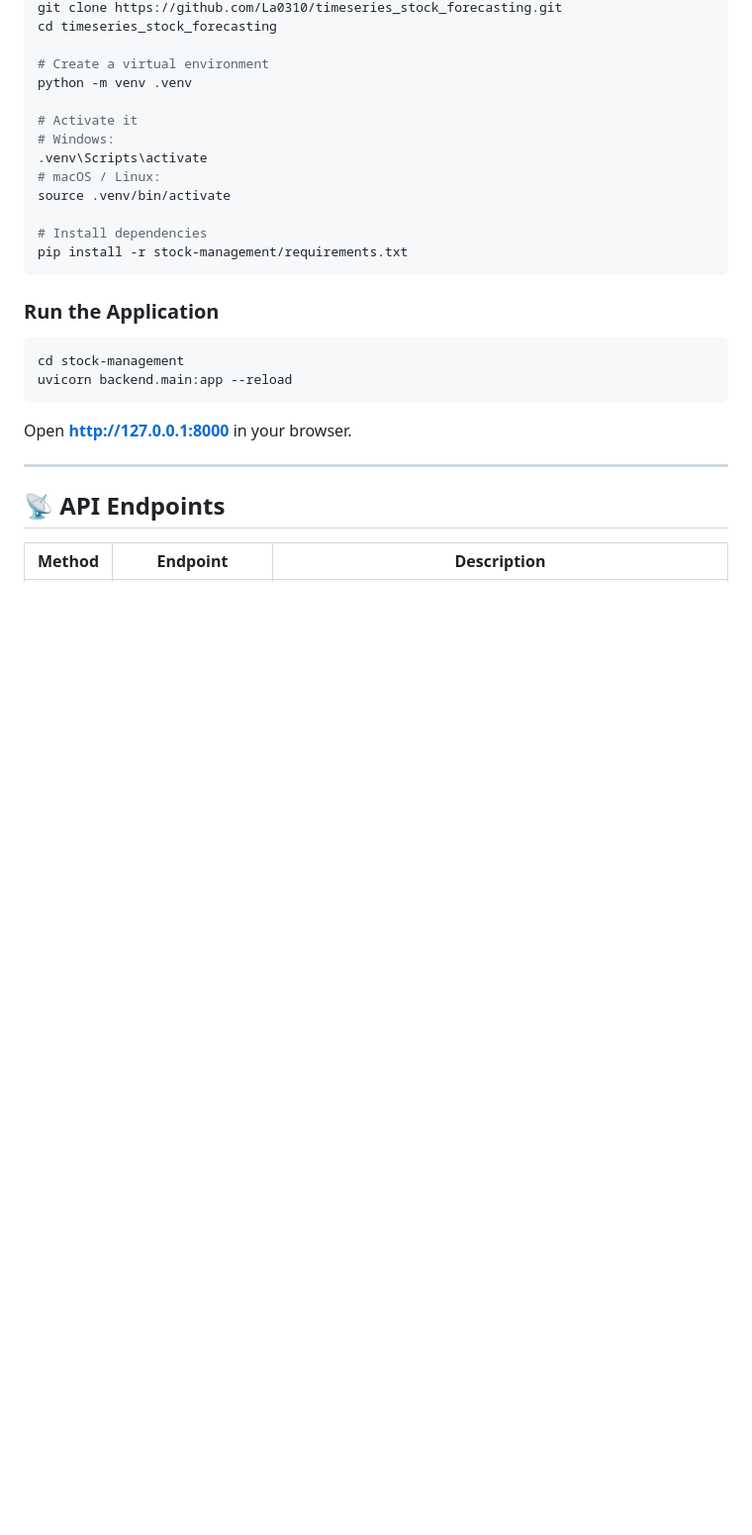
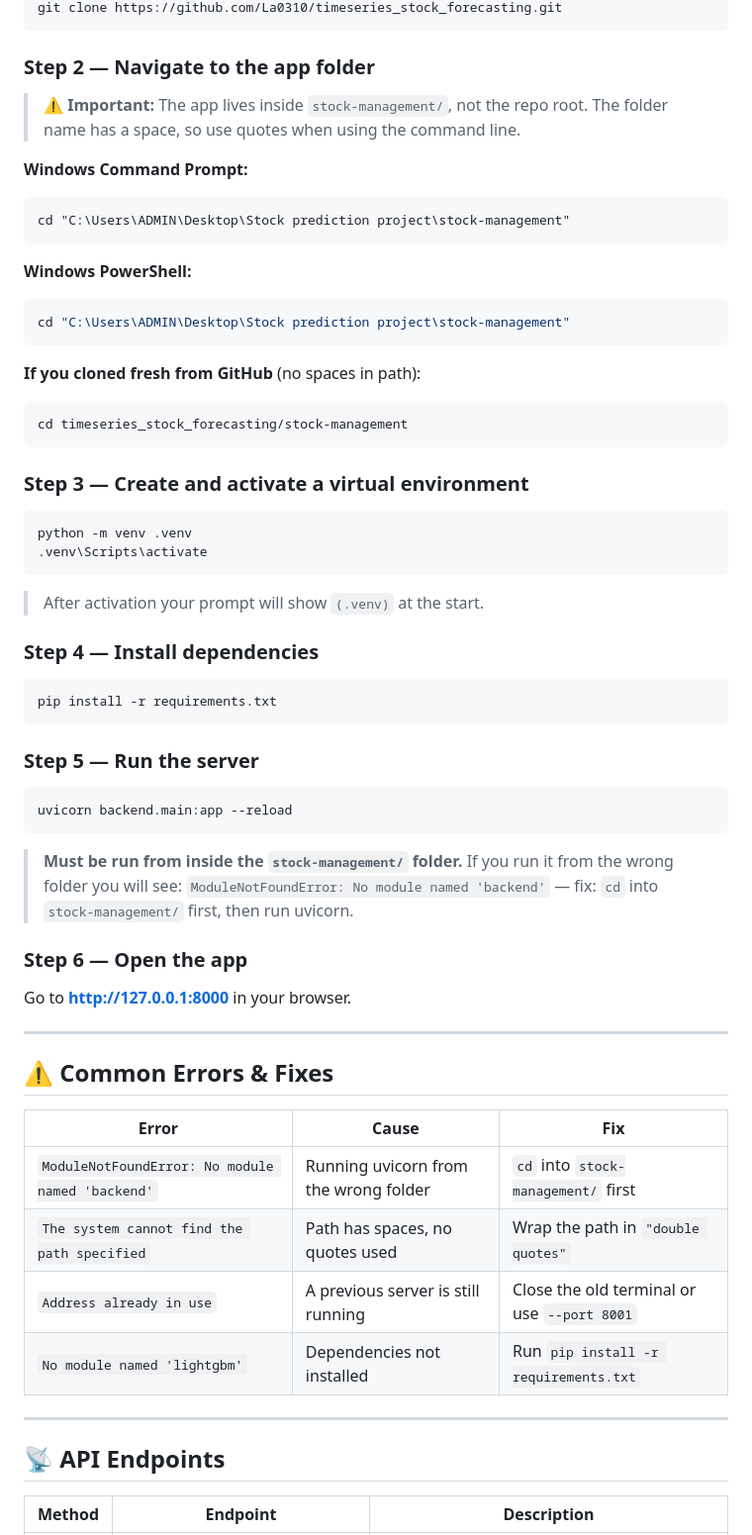
Before and after one commit to La0310/timeseries_stock_forecasting, a Markdown page: README.md, the part around one of its changes. Shown at 99% size. GitHub-like rendering; blank space fills up the shorter version.

````diff
--- a/README.md
+++ b/README.md
@@ -80,27 +70,66 @@ timeseries_stock_forecasting/
 git clone https://github.com/La0310/timeseries_stock_forecasting.git
-cd timeseries_stock_forecasting
-
-# Create a virtual environment
-python -m venv .venv
-
-# Activate it
-# Windows:
-.venv\Scripts\activate
-# macOS / Linux:
-source .venv/bin/activate
-
-# Install dependencies
-pip install -r stock-management/requirements.txt
 ```
 
-### Run the Application
+### Step 2 — Navigate to the app folder
 
+> ⚠️ **Important:** The app lives inside `stock-management/`, not the repo root.
+> The folder name has a space, so use quotes when using the command line.
+
+**Windows Command Prompt:**
+```cmd
+cd "C:\Users\ADMIN\Desktop\Stock prediction project\stock-management"
+```
+
+**Windows PowerShell:**
+```powershell
+cd "C:\Users\ADMIN\Desktop\Stock prediction project\stock-management"
+```
+
+**If you cloned fresh from GitHub** (no spaces in path):
 ```bash
-cd stock-management
+cd timeseries_stock_forecasting/stock-management
+```
+
+### Step 3 — Create and activate a virtual environment
+
+```cmd
+python -m venv .venv
+.venv\Scripts\activate
+```
+
+> After activation your prompt will show `(.venv)` at the start.
+
+### Step 4 — Install dependencies
+
+```cmd
+pip install -r requirements.txt
+```
+
+### Step 5 — Run the server
+
+```cmd
 uvicorn backend.main:app --reload
 ```
 
-Open **http://127.0.0.1:8000** in your browser.
+> **Must be run from inside the `stock-management/` folder.**
+> If you run it from the wrong folder you will see:
+> `ModuleNotFoundError: No module named 'backend'`
+> — fix: `cd` into `stock-management/` first, then run uvicorn.
+
+### Step 6 — Open the app
+
+Go to **http://127.0.0.1:8000** in your browser.
+
+---
+
+## ⚠️ Common Errors & Fixes
+
+| Error | Cause | Fix |
+|---|---|---|
+| `ModuleNotFoundError: No module named 'backend'` | Running uvicorn from the wrong folder | `cd` into `stock-management/` first |
+| `The system cannot find the path specified` | Path has spaces, no quotes used | Wrap the path in `"double quotes"` |
+| `Address already in use` | A previous server is still running | Close the old terminal or use `--port 8001` |
+| `No module named 'lightgbm'` | Dependencies not installed | Run `pip install -r requirements.txt` |
 
 ---
 
````
Also changed, not shown: other parts of README.md (+64 -77 lines).
